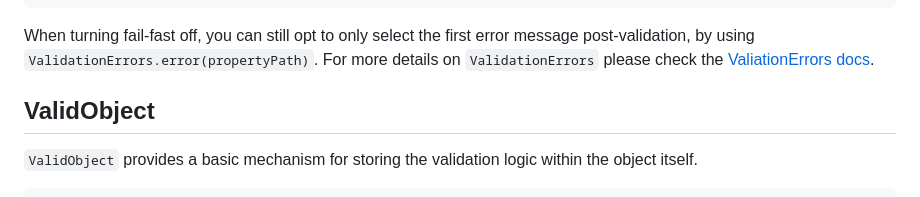
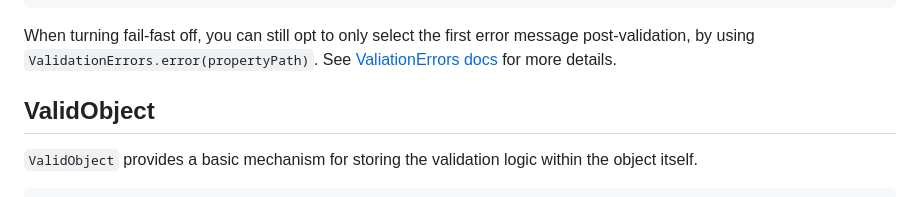
Before and after one commit to resoluteworks/validk, a Markdown page: README.md, the part around the change. Drawn GitHub-style.

````diff
--- a/README.md
+++ b/README.md
@@ -173,7 +173,7 @@ Validation {
 ```
 
 When turning fail-fast off, you can still opt to only select the first error message post-validation, by using
-`ValidationErrors.error(propertyPath)`.  For more details on `ValidationErrors` please check the [ValiationErrors docs](https://resoluteworks.github.io/validk/validk/validk/io.validk/-validation-errors/index.html).
+`ValidationErrors.error(propertyPath)`.  See [ValiationErrors docs](https://resoluteworks.github.io/validk/validk/validk/io.validk/-validation-errors/index.html) for more details.
 
 ## ValidObject
 
````
